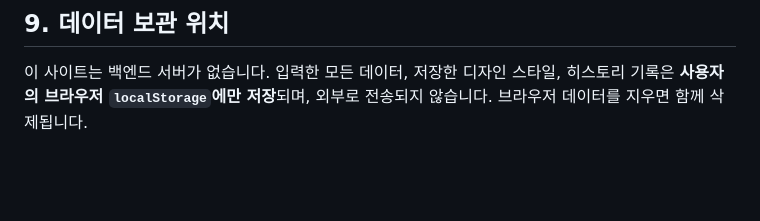
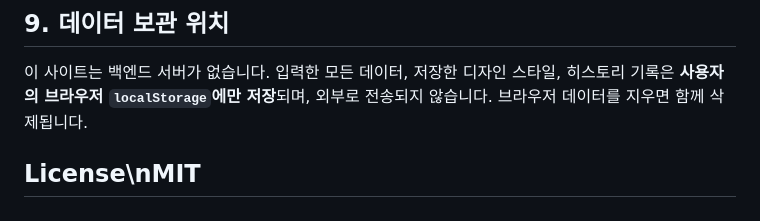
Before and after one commit to d-namolla0710/qrcode, a Markdown page: README.md, the part around the change. Rendered like a GitHub page; blank space fills up the shorter version.

Commit message:
README.md 업데이트

```diff
--- a/README.md
+++ b/README.md
@@ -109,3 +109,6 @@ app.css      반응형 레이아웃 및 전체 스타일
 ## 9. 데이터 보관 위치
 
 이 사이트는 백엔드 서버가 없습니다. 입력한 모든 데이터, 저장한 디자인 스타일, 히스토리 기록은 **사용자의 브라우저 `localStorage`에만 저장**되며, 외부로 전송되지 않습니다. 브라우저 데이터를 지우면 함께 삭제됩니다.
+
+
+## License\nMIT
```
